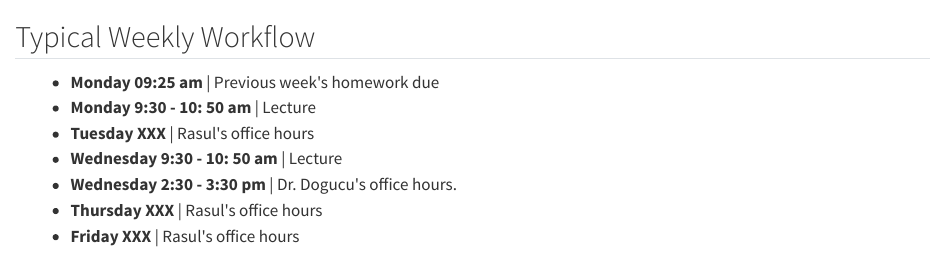
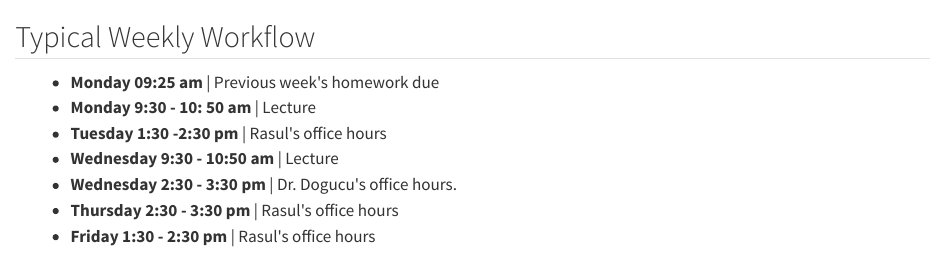
Before and after one commit to stats6-fa24/website, a Quarto document (specific-content/index/01c-week-workflow.qmd): the page in a window 1100 px wide, from its top. Rendered offline with R 4.5, knitr and Pandoc in place of Quarto, with nearby package versions.

Commit message:
add Rasul's office hours

```diff
--- a/_variables.yml
+++ b/_variables.yml
@@ -36,6 +36,6 @@ ta:
   pronoun: "he/him"
   photo: "img/rasul-ibragimov.jpeg"
   audio: "rasul-ibragimov.mp3"
-  office-hours: "Tu XXX Th XXX and F XXX pm in person and online"
-  office: "DBH 2221"
-  zoom: "XXX"
+  office-hours: "Tu 1:30 - 2:30 pm Th 2:30 - 3:30 pm and F 1:30 - 2:30 pm in person and online"
+  office: "DBH 2013"
+  zoom: "https://uci.zoom.us/j/94358523346 "
--- a/specific-content/index/01c-week-workflow.qmd
+++ b/specific-content/index/01c-week-workflow.qmd
@@ -12,12 +12,12 @@
 
     		<li> <b>Monday 09:25 am</b> | Previous week's homework due </li>
     		<li> <b>Monday 9:30 - 10: 50 am</b> | Lecture </li>
-    		<li> <b>Tuesday XXX</b> | Rasul's office hours </li>
-    		<li> <b>Wednesday 9:30 - 10: 50 am</b> | Lecture </li>
+    		<li> <b>Tuesday 1:30 -2:30 pm</b> | Rasul's office hours </li>
+    		<li> <b>Wednesday 9:30 - 10:50 am</b> | Lecture </li>
     		<li> <b>Wednesday 2:30 - 3:30 pm</b> | Dr. Dogucu's office hours. </li>
 
-    		<li> <b>Thursday XXX</b> | Rasul's office hours </li>
-    		<li> <b>Friday XXX</b> | Rasul's office hours </li>
+    		<li> <b>Thursday 2:30 - 3:30 pm</b> | Rasul's office hours </li>
+    		<li> <b>Friday 1:30 - 2:30 pm</b> | Rasul's office hours </li>
 
     	</ul>
     </div>
```
Also changed, not shown: docs/search.json, 4 other files.
